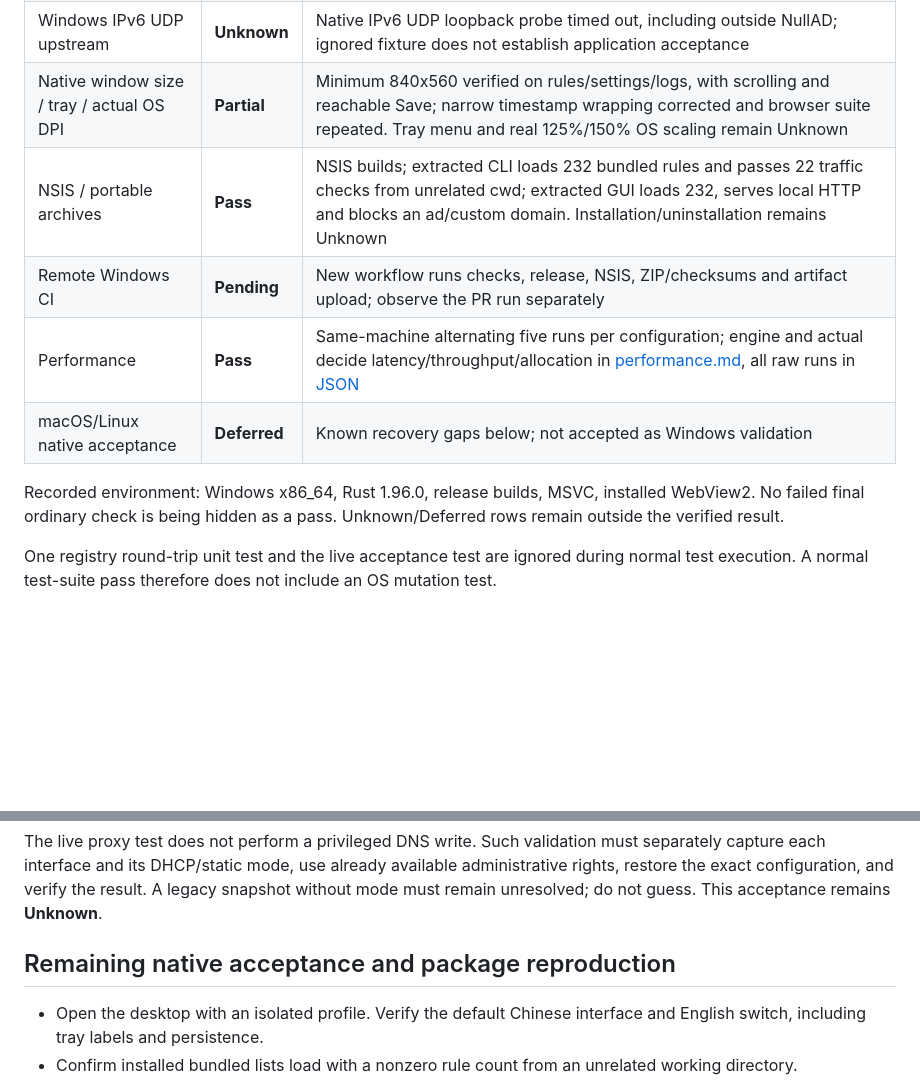
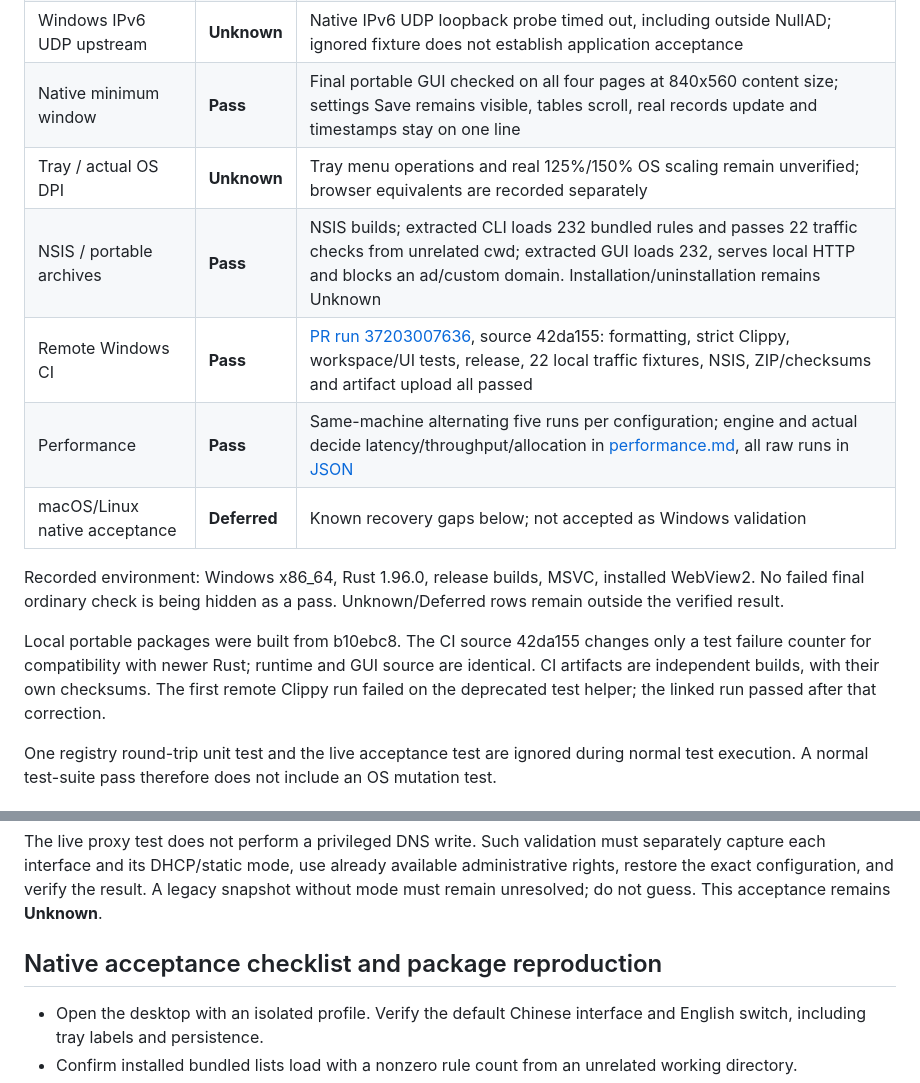
Before and after one commit to ZoeHao2026/NullAD, a Markdown page: docs/windows-validation.md, 2 parts joined by grey strips. Drawn GitHub-style; blank space fills up the shorter version.

```diff
--- a/docs/windows-validation.md
+++ b/docs/windows-validation.md
@@ -18,13 +18,20 @@ It contains no personal machine paths, account identifiers or adapter GUIDs.
 | UI failure and layout checks | **Pass** | 11 Node tests and 54 browser assertions; four concept-image comparisons, default/minimum and equivalent 125%/150% viewports, no page errors |
 | Privileged system DNS apply/revert | **Unknown** | Process not elevated; no system DNS setting modified. DHCP/static, interface identity and legacy rejection have isolated tests |
 | Windows IPv6 UDP upstream | **Unknown** | Native IPv6 UDP loopback probe timed out, including outside NullAD; ignored fixture does not establish application acceptance |
-| Native window size / tray / actual OS DPI | **Partial** | Minimum 840x560 verified on rules/settings/logs, with scrolling and reachable Save; narrow timestamp wrapping corrected and browser suite repeated. Tray menu and real 125%/150% OS scaling remain Unknown |
+| Native minimum window | **Pass** | Final portable GUI checked on all four pages at 840x560 content size; settings Save remains visible, tables scroll, real records update and timestamps stay on one line |
+| Tray / actual OS DPI | **Unknown** | Tray menu operations and real 125%/150% OS scaling remain unverified; browser equivalents are recorded separately |
 | NSIS / portable archives | **Pass** | NSIS builds; extracted CLI loads 232 bundled rules and passes 22 traffic checks from unrelated cwd; extracted GUI loads 232, serves local HTTP and blocks an ad/custom domain. Installation/uninstallation remains Unknown |
-| Remote Windows CI | **Pending** | New workflow runs checks, release, NSIS, ZIP/checksums and artifact upload; observe the PR run separately |
+| Remote Windows CI | **Pass** | [PR run 37203007636](https://github.com/ZoeHao2026/NullAD/actions/runs/37203007636), source 42da155: formatting, strict Clippy, workspace/UI tests, release, 22 local traffic fixtures, NSIS, ZIP/checksums and artifact upload all passed |
 | Performance | **Pass** | Same-machine alternating five runs per configuration; engine and actual decide latency/throughput/allocation in [performance.md](performance.md), all raw runs in [JSON](performance-comparison.json) |
 | macOS/Linux native acceptance | **Deferred** | Known recovery gaps below; not accepted as Windows validation |
 
 Recorded environment: Windows x86_64, Rust 1.96.0, release builds, MSVC, installed WebView2. No failed final ordinary check is being hidden as a pass. Unknown/Deferred rows remain outside the verified result.
+
+Local portable packages were built from b10ebc8. The CI source 42da155 changes
+only a test failure counter for compatibility with newer Rust; runtime and GUI
+source are identical. CI artifacts are independent builds, with their own
+checksums. The first remote Clippy run failed on the deprecated test helper;
+the linked run passed after that correction.
 
 One registry round-trip unit test and the live acceptance test are ignored
 during normal test execution. A normal test-suite pass therefore does not
@@ -101,7 +108,7 @@ available administrative rights, restore the exact configuration, and verify
 the result. A legacy snapshot without mode must remain unresolved; do not
 guess. This acceptance remains **Unknown**.
 
-## Remaining native acceptance and package reproduction
+## Native acceptance checklist and package reproduction
 
 - Open the desktop with an isolated profile. Verify the default Chinese
   interface and English switch, including tray labels and persistence.
```
Also changed, not shown: README.md (+2 -1 lines), README.zh-CN.md (+2 -1 lines).
